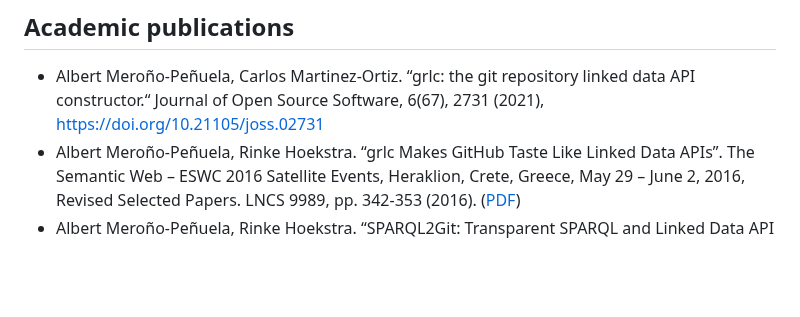
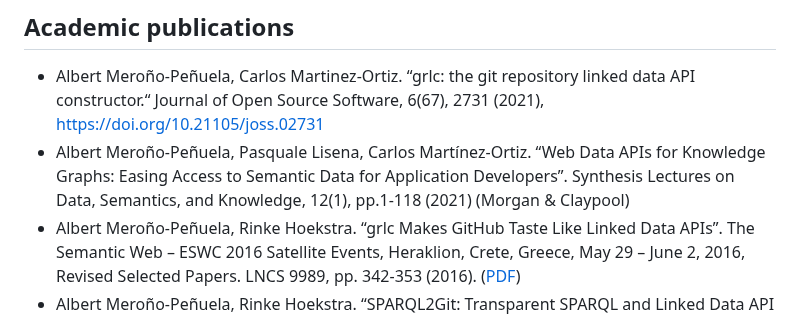
Before and after one commit to CLARIAH/grlc, a Markdown page: README.md, the part around the change. Rendered like a GitHub page; blank space fills up the shorter version.

Commit message:
Add grlc book

```diff
--- a/README.md
+++ b/README.md
@@ -391,6 +391,7 @@ Quotes from grlc users:
 ## Academic publications
 
 - Albert Meroño-Peñuela, Carlos Martinez-Ortiz. “grlc: the git repository linked data API constructor.“ Journal of Open Source Software, 6(67), 2731 (2021), <https://doi.org/10.21105/joss.02731>
+- Albert Meroño-Peñuela, Pasquale Lisena, Carlos Martínez-Ortiz. “Web Data APIs for Knowledge Graphs: Easing Access to Semantic Data for Application Developers”. Synthesis Lectures on Data, Semantics, and Knowledge, 12(1), pp.1-118 (2021) (Morgan & Claypool)
 - Albert Meroño-Peñuela, Rinke Hoekstra. “grlc Makes GitHub Taste Like Linked Data APIs”. The Semantic Web – ESWC 2016 Satellite Events, Heraklion, Crete, Greece, May 29 – June 2, 2016, Revised Selected Papers. LNCS 9989, pp. 342-353 (2016). ([PDF](https://link.springer.com/content/pdf/10.1007%2F978-3-319-47602-5_48.pdf))
 - Albert Meroño-Peñuela, Rinke Hoekstra. “SPARQL2Git: Transparent SPARQL and Linked Data API Curation via Git”. In: Proceedings of the 14th Extended Semantic Web Conference (ESWC 2017), Poster and Demo Track. Portoroz, Slovenia, May 28th – June 1st, 2017 (2017). ([PDF](https://www.albertmeronyo.org/wp-content/uploads/2017/04/sparql2git-transparent-sparql-4.pdf))
 - Albert Meroño-Peñuela, Rinke Hoekstra. “Automatic Query-centric API for Routine Access to Linked Data”. In: The Semantic Web – ISWC 2017, 16th International Semantic Web Conference. Lecture Notes in Computer Science, vol 10587, pp. 334-339 (2017). ([PDF](https://www.albertmeronyo.org/wp-content/uploads/2017/07/ISWC2017_paper_430.pdf))
```
